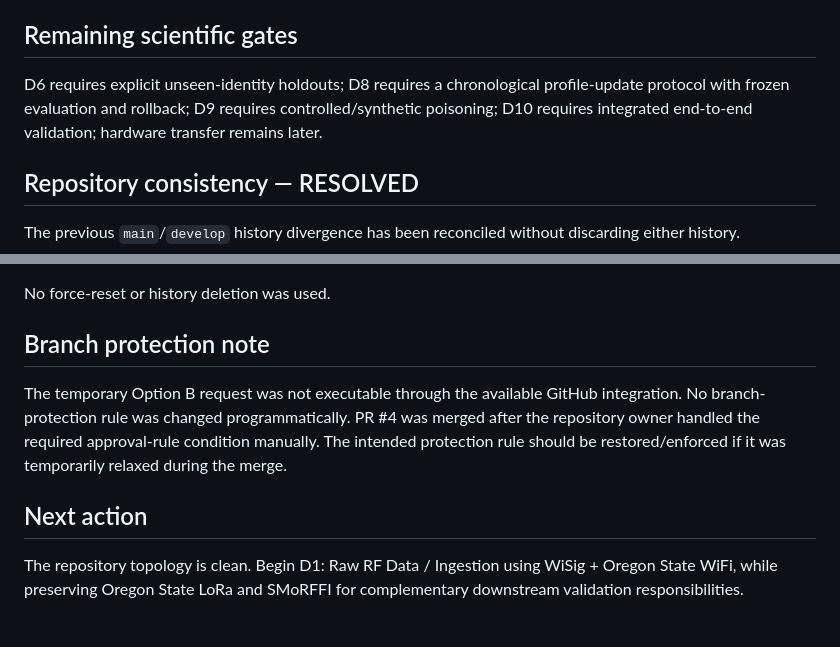
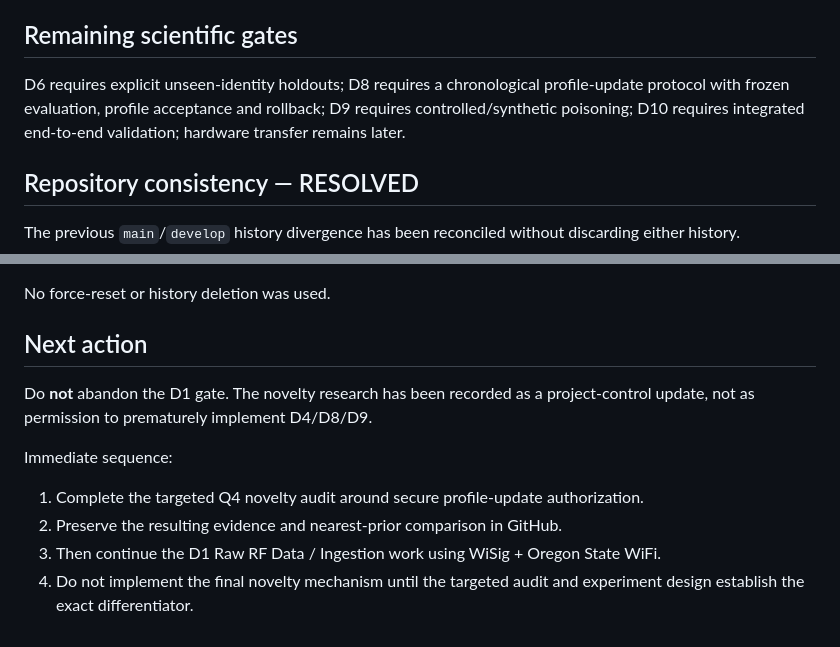
Before and after one commit to SujitSaiY2007/RF-Fingerprinting-Project, a Markdown page: PROJECT_STATE.md, 2 parts joined by grey strips. GitHub-like rendering.

Commit message:
research: update project state with novelty audit

```diff
--- a/PROJECT_STATE.md
+++ b/PROJECT_STATE.md
@@ -38,5 +89,5 @@ This does not constitute scientific validation of D1–D10.
 ## Remaining scientific gates
-D6 requires explicit unseen-identity holdouts; D8 requires a chronological profile-update protocol with frozen evaluation and rollback; D9 requires controlled/synthetic poisoning; D10 requires integrated end-to-end validation; hardware transfer remains later.
+D6 requires explicit unseen-identity holdouts; D8 requires a chronological profile-update protocol with frozen evaluation, profile acceptance and rollback; D9 requires controlled/synthetic poisoning; D10 requires integrated end-to-end validation; hardware transfer remains later.
 
 ## Repository consistency — RESOLVED
 The previous `main`/`develop` history divergence has been reconciled without discarding either history.
@@ -52,8 +103,11 @@ The previous `main`/`develop` history divergence has been reconciled without dis
 
 No force-reset or history deletion was used.
 
-## Branch protection note
-The temporary Option B request was not executable through the available GitHub integration. No branch-protection rule was changed programmatically. PR #4 was merged after the repository owner handled the required approval-rule condition manually. The intended protection rule should be restored/enforced if it was temporarily relaxed during the merge.
+## Next action
+Do **not** abandon the D1 gate. The novelty research has been recorded as a project-control update, not as permission to prematurely implement D4/D8/D9.
 
-## Next action
-The repository topology is clean. Begin D1: Raw RF Data / Ingestion using WiSig + Oregon State WiFi, while preserving Oregon State LoRa and SMoRFFI for complementary downstream validation responsibilities.
+Immediate sequence:
+1. Complete the targeted Q4 novelty audit around secure profile-update authorization.
+2. Preserve the resulting evidence and nearest-prior comparison in GitHub.
+3. Then continue the D1 Raw RF Data / Ingestion work using WiSig + Oregon State WiFi.
+4. Do not implement the final novelty mechanism until the targeted audit and experiment design establish the exact differentiator.
```
Also changed, not shown: other parts of PROJECT_STATE.md (+52 -1 lines).
